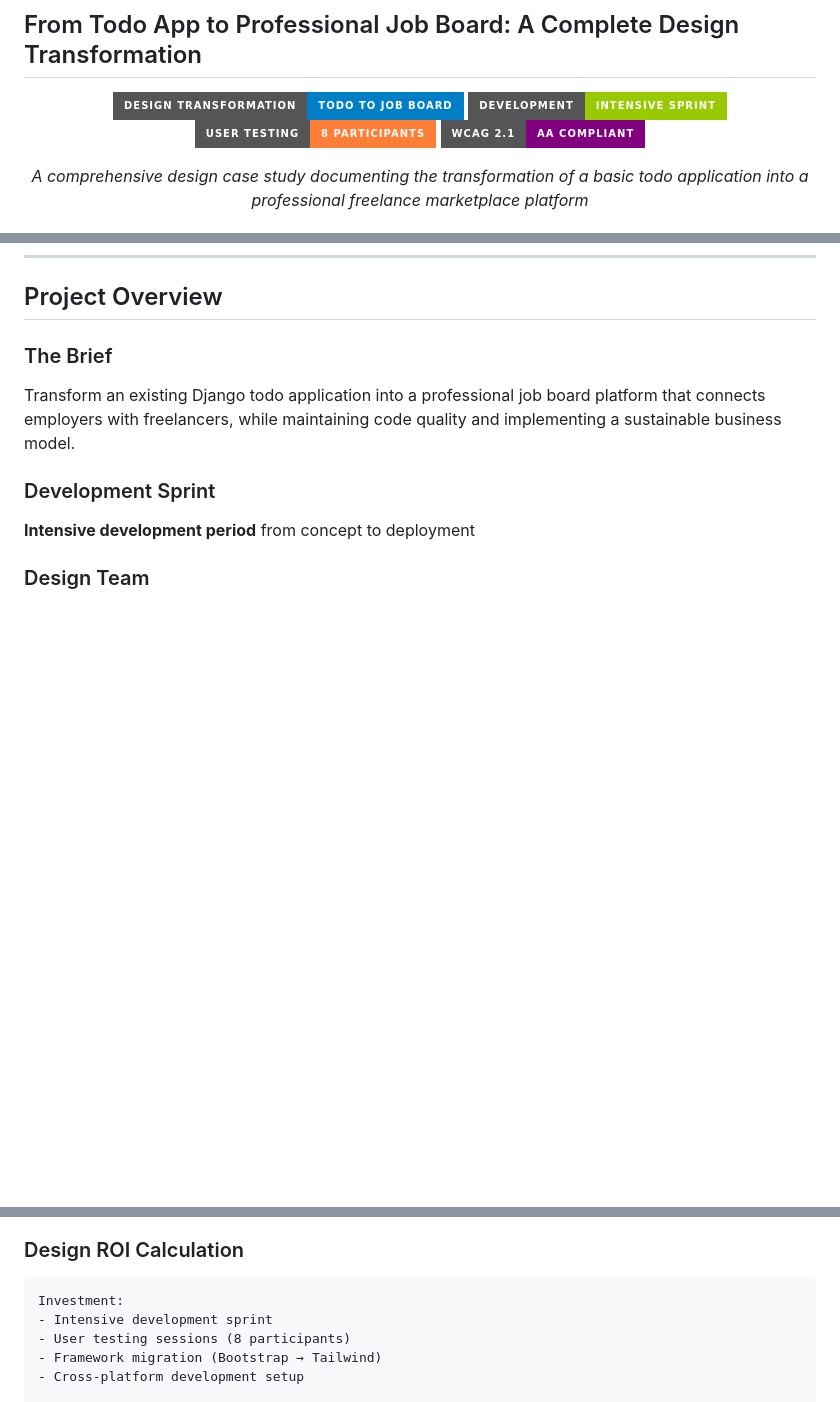
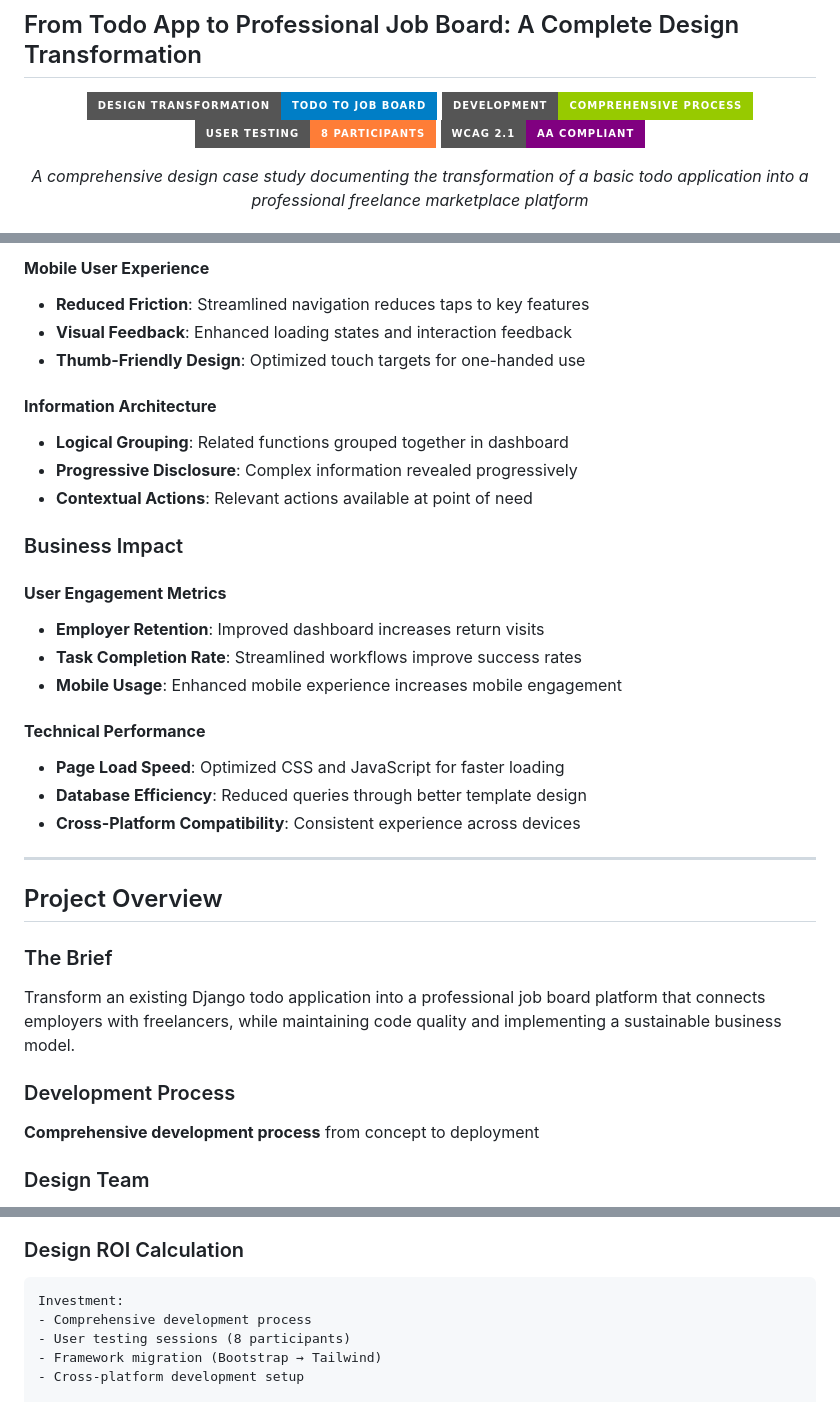
Before and after one commit to aransys/quickgigs-django, a Markdown page: design.md, 3 parts joined by grey strips. GitHub-like rendering; badges without logos; blank space fills up the shorter version.

````diff
--- a/design.md
+++ b/design.md
@@ -5,7 +5,7 @@
 <div align="center">
 
 ![Design Transformation](https://img.shields.io/badge/Design_Transformation-Todo_to_Job_Board-blue?style=for-the-badge)
-![Development](https://img.shields.io/badge/Development-Intensive_Sprint-green?style=for-the-badge)
+![Development](https://img.shields.io/badge/Development-Comprehensive_Process-green?style=for-the-badge)
 ![User Testing](https://img.shields.io/badge/User_Testing-8_Participants-orange?style=for-the-badge)
 ![Accessibility](https://img.shields.io/badge/WCAG_2.1-AA_Compliant-purple?style=for-the-badge)
 
@@ -49,12 +119,36 @@ This case study documents the complete design transformation of QuickGigs, demon
+#### **Mobile User Experience**
+- **Reduced Friction**: Streamlined navigation reduces taps to key features
+- **Visual Feedback**: Enhanced loading states and interaction feedback
+- **Thumb-Friendly Design**: Optimized touch targets for one-handed use
+
+#### **Information Architecture**
+- **Logical Grouping**: Related functions grouped together in dashboard
+- **Progressive Disclosure**: Complex information revealed progressively
+- **Contextual Actions**: Relevant actions available at point of need
+
+### Business Impact
+
+#### **User Engagement Metrics**
+- **Employer Retention**: Improved dashboard increases return visits
+- **Task Completion Rate**: Streamlined workflows improve success rates
+- **Mobile Usage**: Enhanced mobile experience increases mobile engagement
+
+#### **Technical Performance**
+- **Page Load Speed**: Optimized CSS and JavaScript for faster loading
+- **Database Efficiency**: Reduced queries through better template design
+- **Cross-Platform Compatibility**: Consistent experience across devices
+
+---
+
 ## Project Overview
 
 ### The Brief
 
 Transform an existing Django todo application into a professional job board platform that connects employers with freelancers, while maintaining code quality and implementing a sustainable business model.
 
-### Development Sprint
-
-**Intensive development period** from concept to deployment
+### Development Process
+
+**Comprehensive development process** from concept to deployment
 
 ### Design Team
 
@@ -1354,7 +1448,7 @@ TOTAL                     1247     10    99%
 
 ```
 Investment:
-- Intensive development sprint
+- Comprehensive development process
 - User testing sessions (8 participants)
 - Framework migration (Bootstrap → Tailwind)
 - Cross-platform development setup
````
Also changed, not shown: other parts of design.md (+71 -1 lines).
